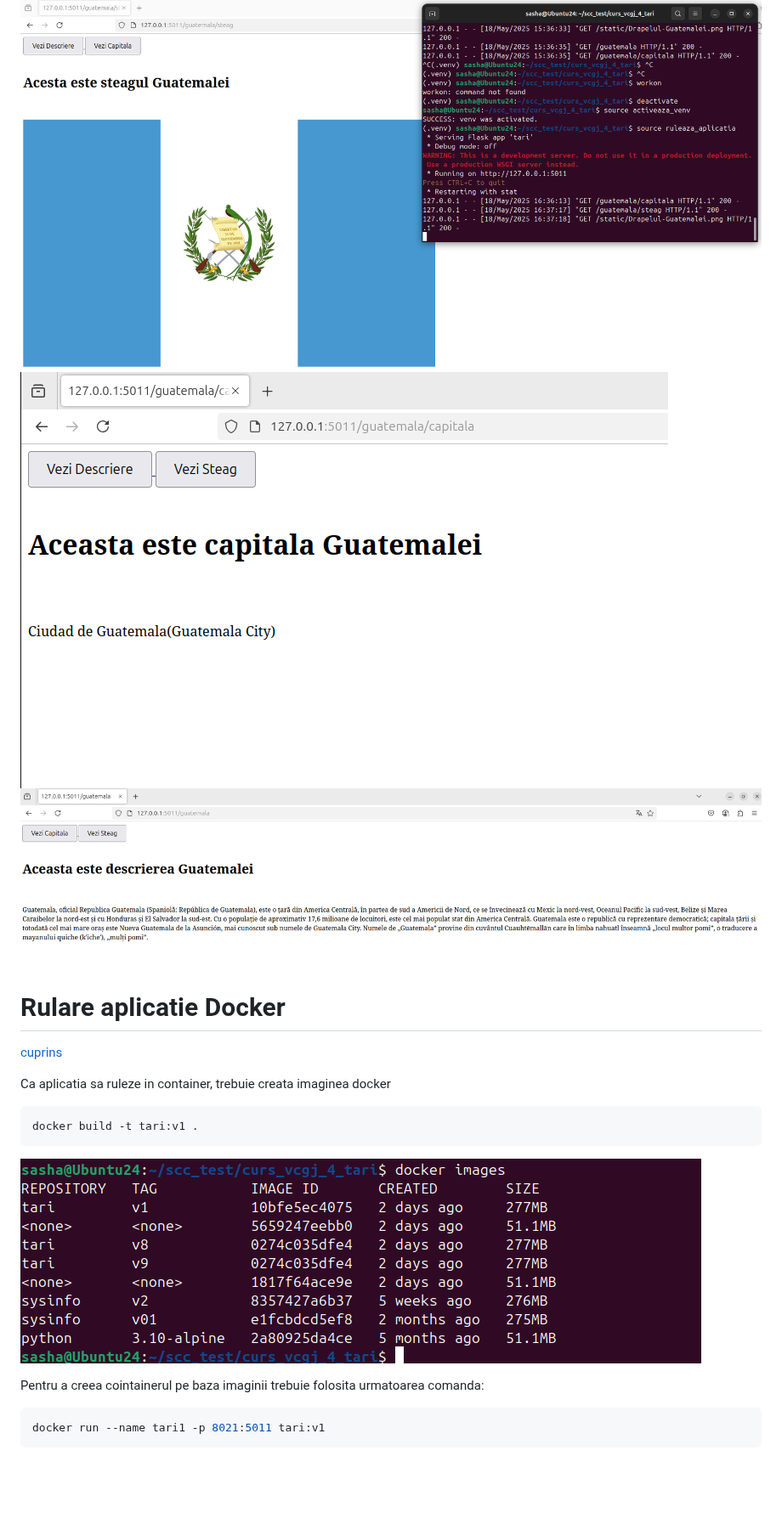
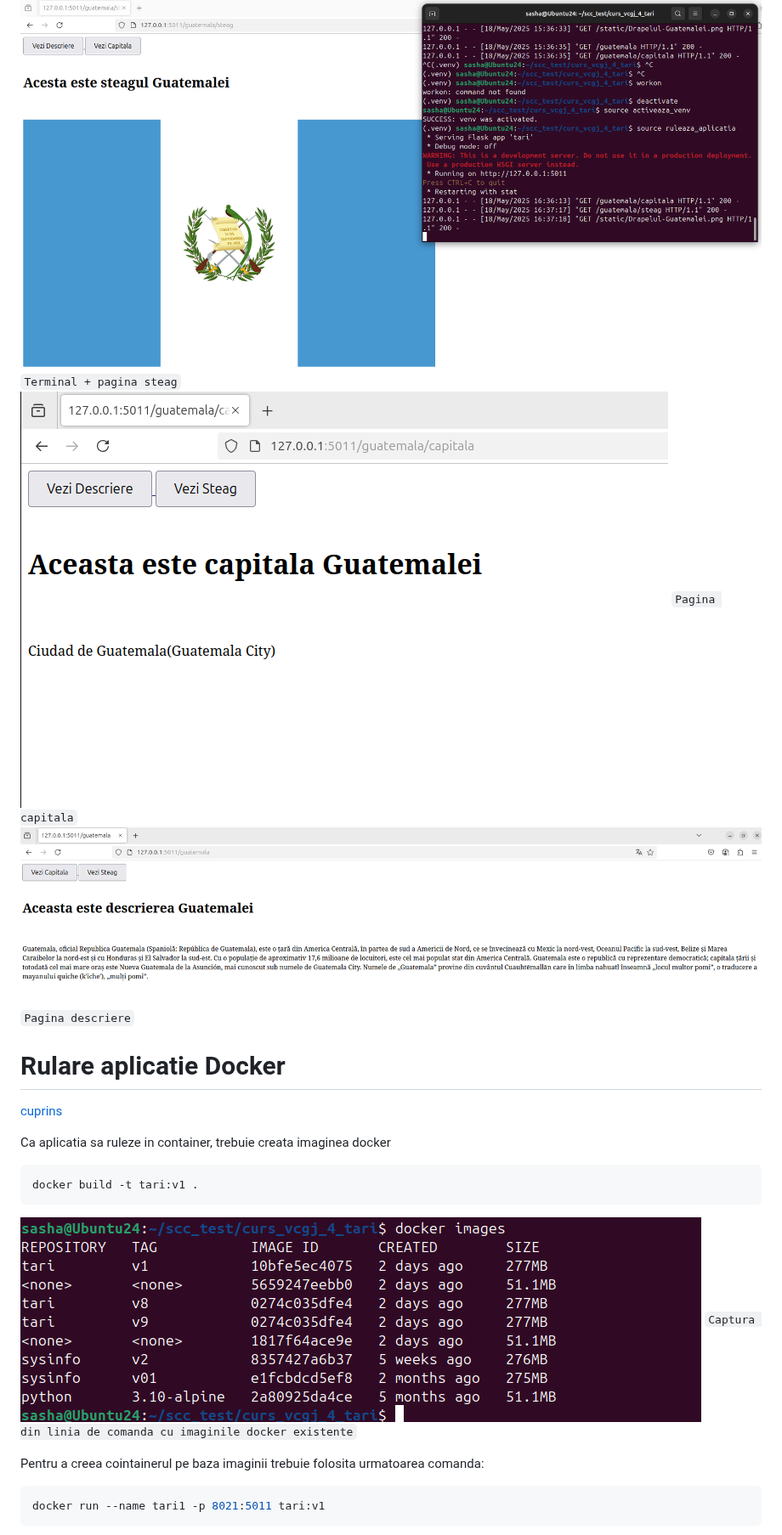
Before and after one commit to Iacob45/curs_vcgj_4_tari, a Markdown page: README.md, the part around one of its changes. Shown at 85% size. Drawn GitHub-style; blank space fills up the shorter version.

````diff
--- a/README.md
+++ b/README.md
@@ -64,8 +64,11 @@ source ruleaza_aplicatia
 ```
 
 ![SS1](poze_readme/1.png)
+`Terminal + pagina steag`
 ![SS2](poze_readme/2.png)
+`Pagina capitala`
 ![SS3](poze_readme/3.png)
+`Pagina descriere`
 
 # Rulare aplicatie Docker
 [cuprins](#cuprins)
@@ -76,7 +79,9 @@ Ca aplicatia sa ruleze in container, trebuie creata imaginea docker
 docker build -t tari:v1 .
 ```
 
- ![SS4](poze_readme/4.png)
+
+![SS4](poze_readme/4.png)
+`Captura din linia de comanda cu imaginile docker existente`
 
 Pentru a creea cointainerul pe baza imaginii trebuie folosita urmatoarea comanda:
 
````
Also changed, not shown: other parts of README.md (+4 -0 lines).
